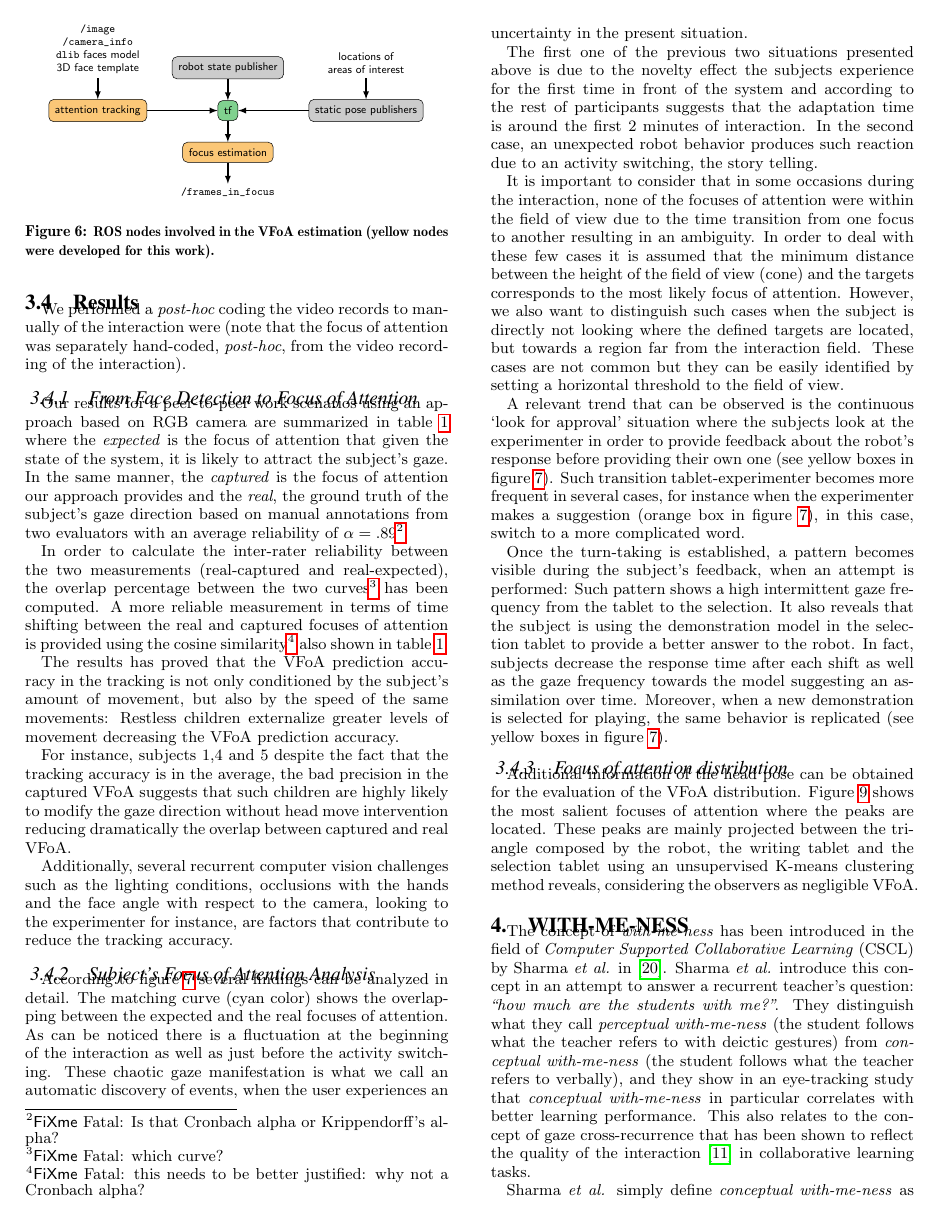
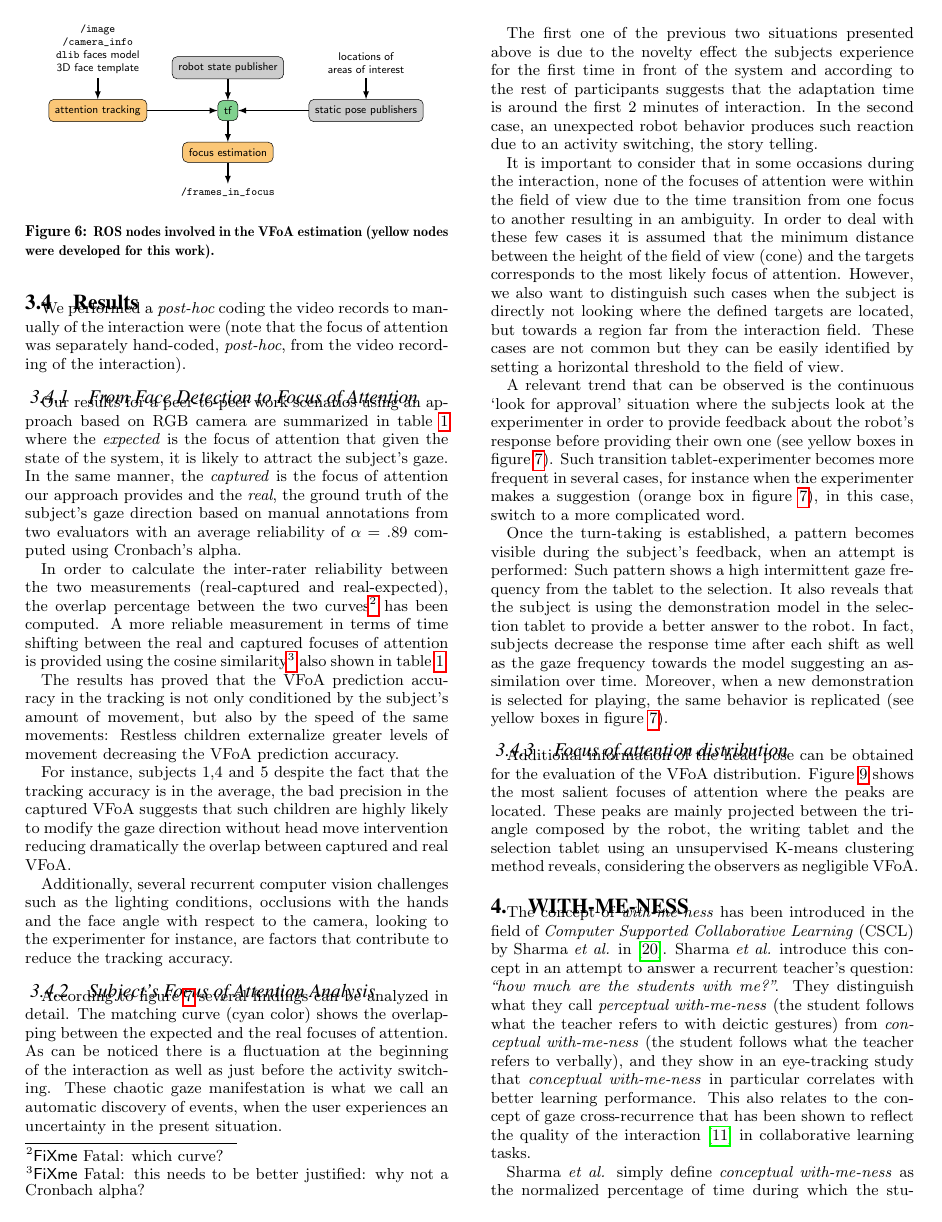
Before and after one commit to chili-epfl/paper-HRI2016-attentionTracker, a LaTeX paper (paper.tex): page 4 of 8. Compiled offline with pdfLaTeX.

```diff
--- a/paper.tex
+++ b/paper.tex
@@ -509,8 +509,7 @@
 attract the subject's gaze. In the same manner, the \textit{captured} is the
 focus of attention our approach provides and the \textit{real}, the ground truth
 of the subject's gaze direction based on manual annotations from two evaluators
-with an average reliability of $ \alpha = .89 $\fixme{Is that Cronbach alpha or
-Krippendorff's alpha?}.
+with an average reliability of $ \alpha = .89 $ computed using Cronbach's alpha.
 
 In order to calculate the inter-rater reliability between the two measurements
 (real-captured and real-expected), the overlap percentage between the two
```
Also changed, not shown: figs/bitmap.eps.
